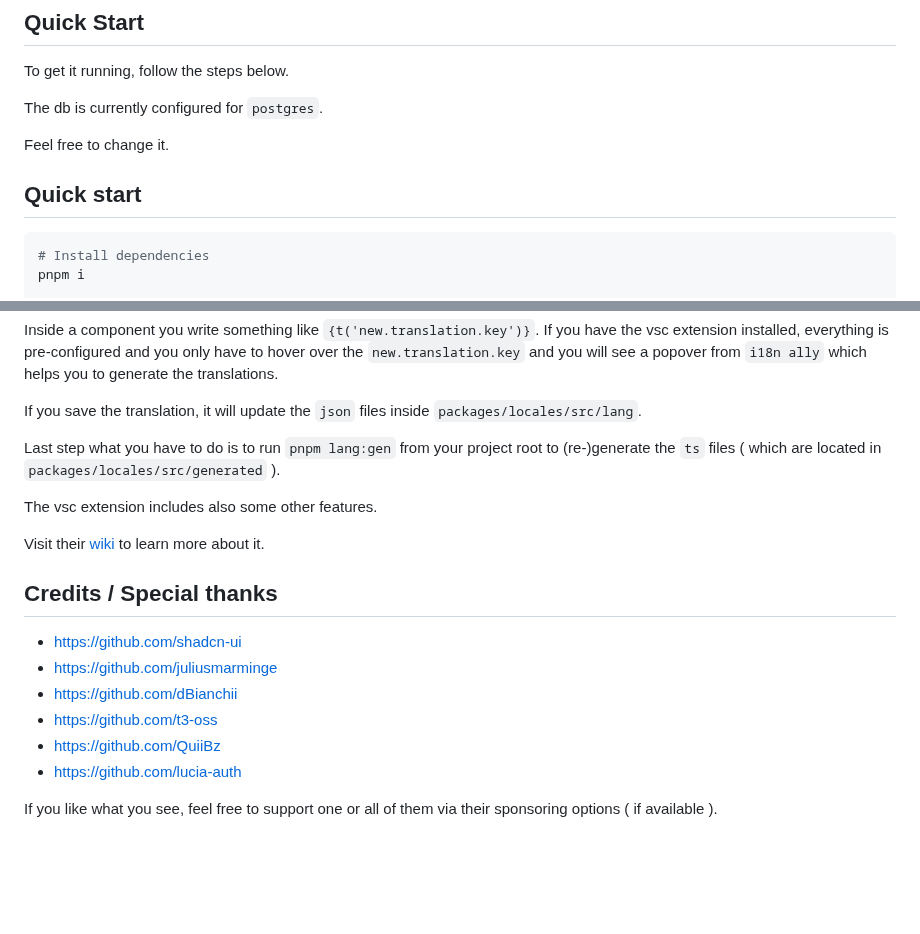
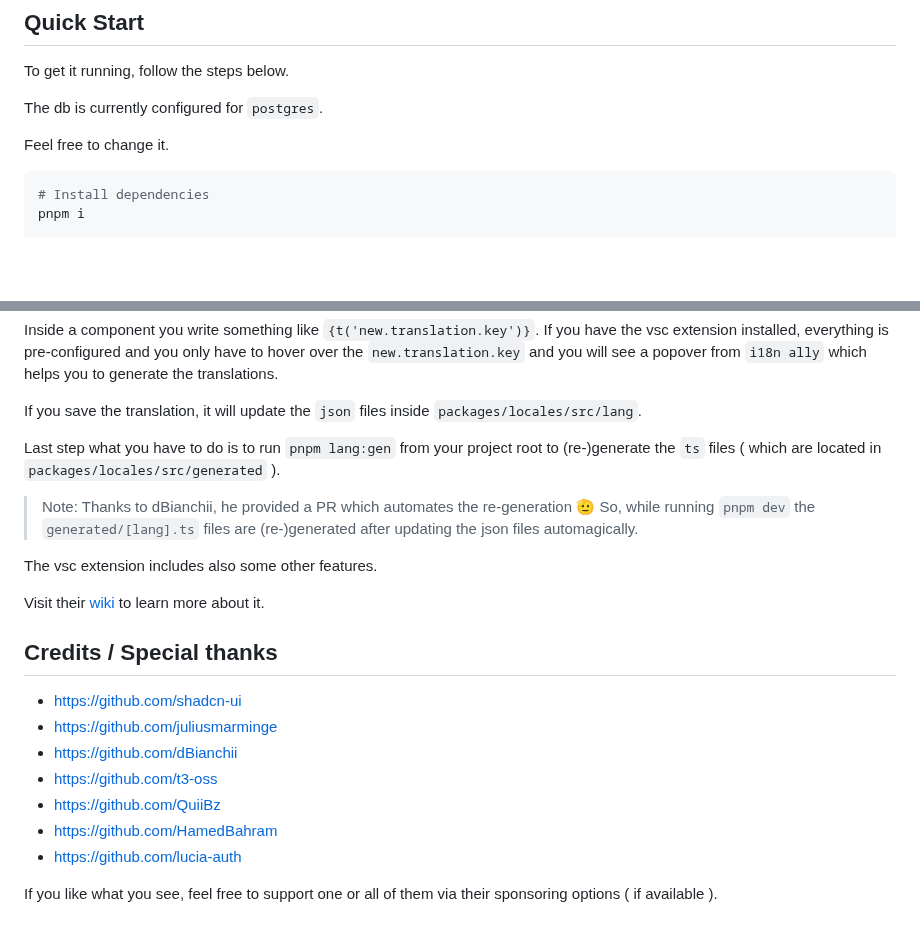
Before and after one commit to noxify/t3-turbo-lucia, a Markdown page: README.md, 2 parts joined by grey strips. Drawn GitHub-style; blank space fills up the shorter version.

````diff
--- a/README.md
+++ b/README.md
@@ -67,8 +65,6 @@ To get it running, follow the steps below.
 The db is currently configured for `postgres`.
 
 Feel free to change it.
-
-## Quick start
 
 ```bash
 # Install dependencies
@@ -105,6 +101,9 @@ If you save the translation, it will update the `json` files inside `packages/lo
 
 Last step what you have to do is to run `pnpm lang:gen` from your project root to (re-)generate the `ts` files ( which are located in `packages/locales/src/generated` ).
 
+> Note: Thanks to dBianchii, he provided a PR which automates the re-generation 🫡
+> So, while running `pnpm dev` the `generated/[lang].ts` files are (re-)generated after updating the json files automagically.
+
 The vsc extension includes also some other features.
 
 Visit their [wiki](https://github.com/lokalise/i18n-ally/wiki) to learn more about it.
@@ -116,6 +115,7 @@ Visit their [wiki](https://github.com/lokalise/i18n-ally/wiki) to learn more abo
 - https://github.com/dBianchii
 - https://github.com/t3-oss
 - https://github.com/QuiiBz
+- https://github.com/HamedBahram
 - https://github.com/lucia-auth
 
 If you like what you see, feel free to support one or all of them via their sponsoring options ( if available ).
````
Also changed, not shown: other parts of README.md (+0 -2 lines).
